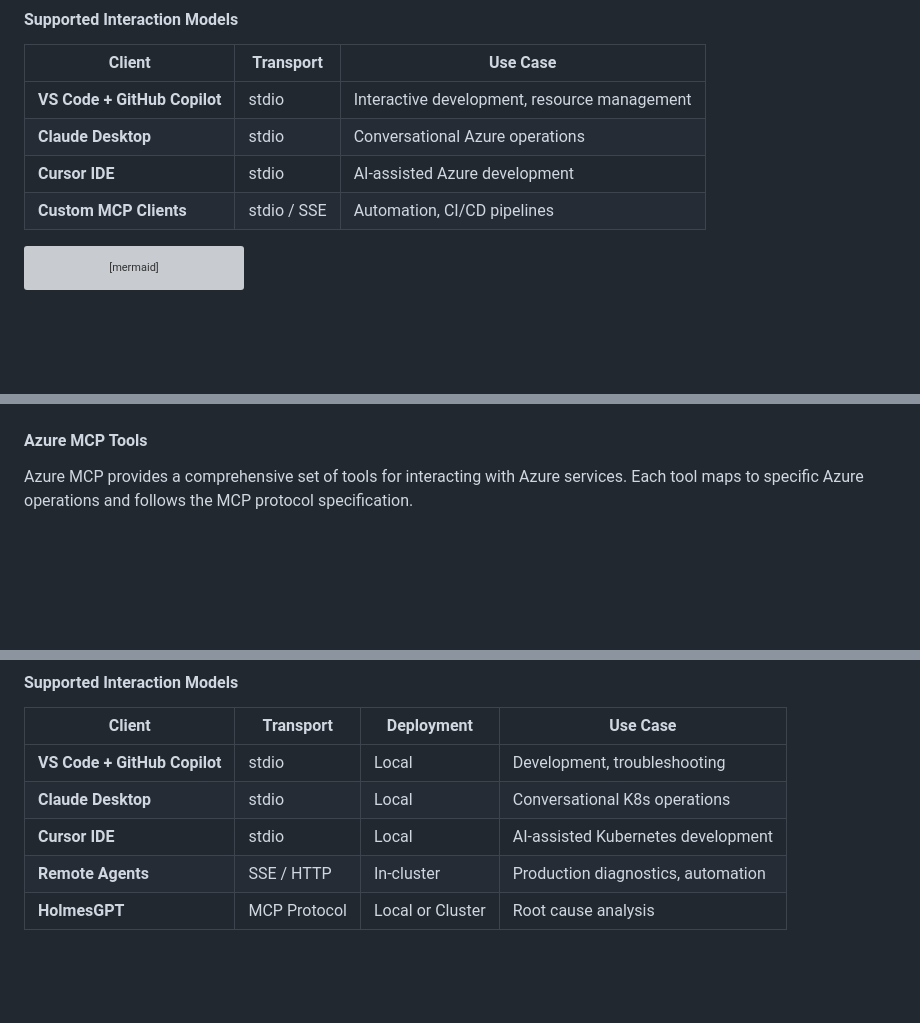
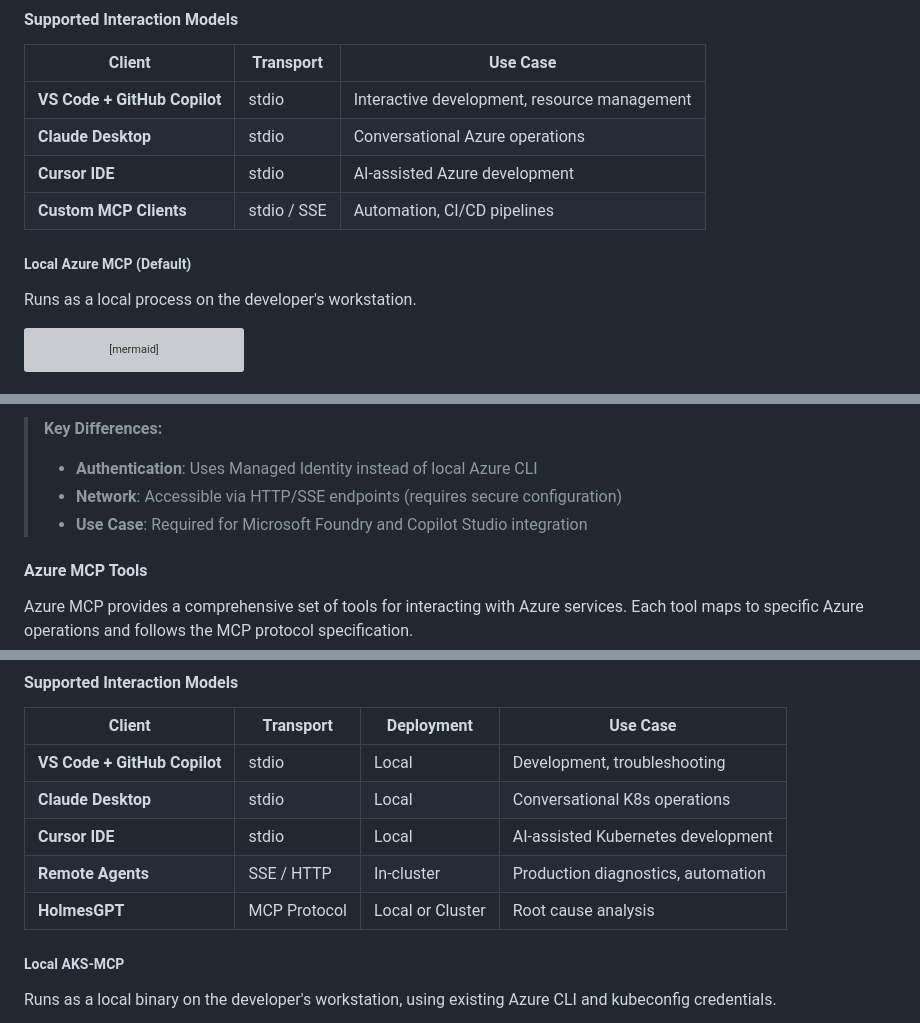
Before and after one commit to srinman/platform-engineering, a Markdown page: platform-agentic-ai-enhanced.md, 3 parts joined by grey strips. GitHub-like rendering; blank space fills up the shorter version; grey boxes are pictures that could not be loaded.

````diff
--- a/platform-agentic-ai-enhanced.md
+++ b/platform-agentic-ai-enhanced.md
@@ -89,6 +89,10 @@ Azure MCP Server is Microsoft's official Model Context Protocol implementation t
 | **Cursor IDE** | stdio | AI-assisted Azure development |
 | **Custom MCP Clients** | stdio / SSE | Automation, CI/CD pipelines |
 
+##### Local Azure MCP (Default)
+
+Runs as a local process on the developer's workstation.
+
 ```mermaid
 flowchart TB
     subgraph DESKTOP["💻 Developer Desktop / Laptop"]
@@ -138,3 +198,7 @@ flowchart TB
+> **Key Differences:**
+> - **Authentication**: Uses Managed Identity instead of local Azure CLI
+> - **Network**: Accessible via HTTP/SSE endpoints (requires secure configuration)
+> - **Use Case**: Required for Microsoft Foundry and Copilot Studio integration
 
 #### Azure MCP Tools
 
@@ -196,6 +260,10 @@ AKS MCP Server extends the Model Context Protocol specifically for Azure Kuberne
 | **Remote Agents** | SSE / HTTP | In-cluster | Production diagnostics, automation |
 | **HolmesGPT** | MCP Protocol | Local or Cluster | Root cause analysis |
 
+##### Local AKS-MCP
+
+Runs as a local binary on the developer's workstation, using existing Azure CLI and kubeconfig credentials.
+
 ```mermaid
 flowchart TB
     subgraph DESKTOP["💻 Developer Desktop / Laptop"]
````
Also changed, not shown: other parts of platform-agentic-ai-enhanced.md (+126 -27 lines).
